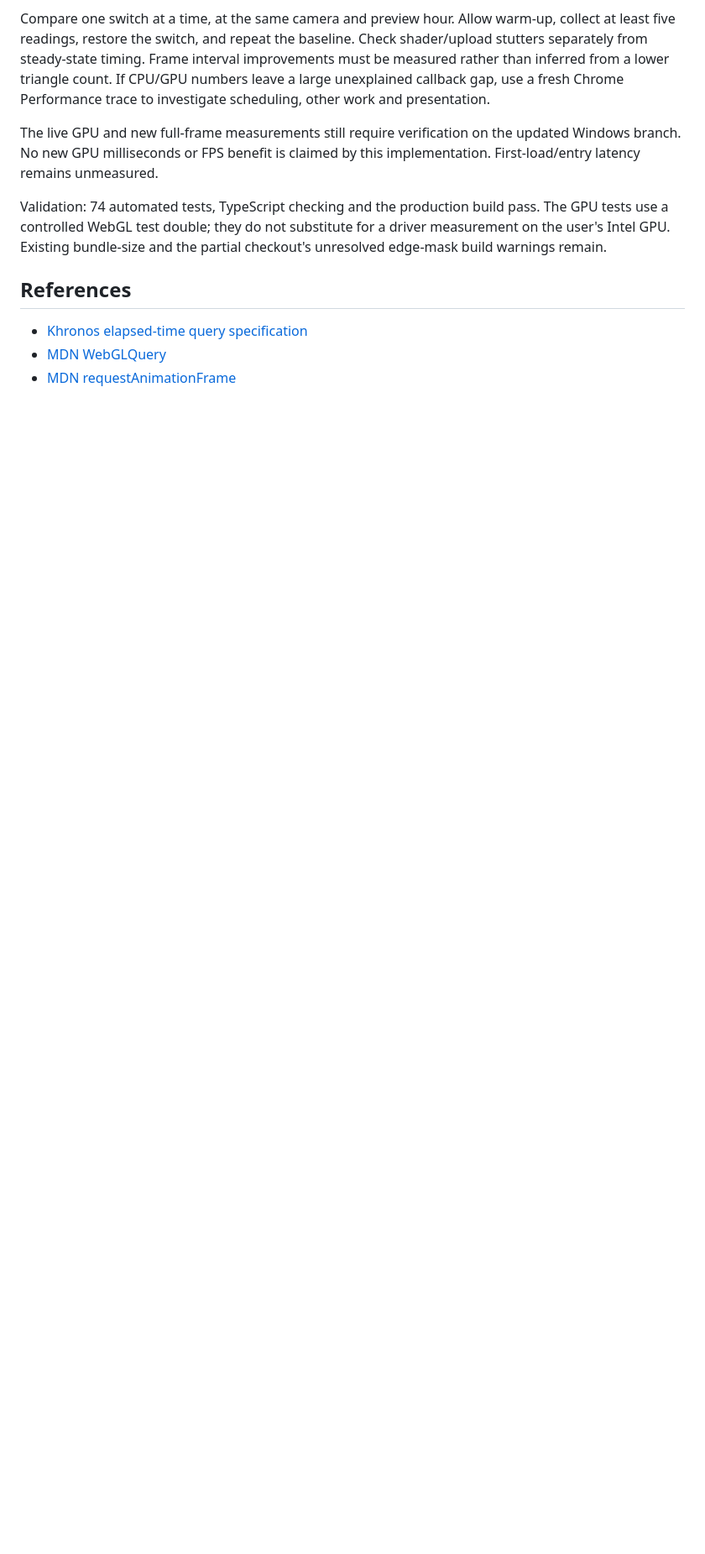
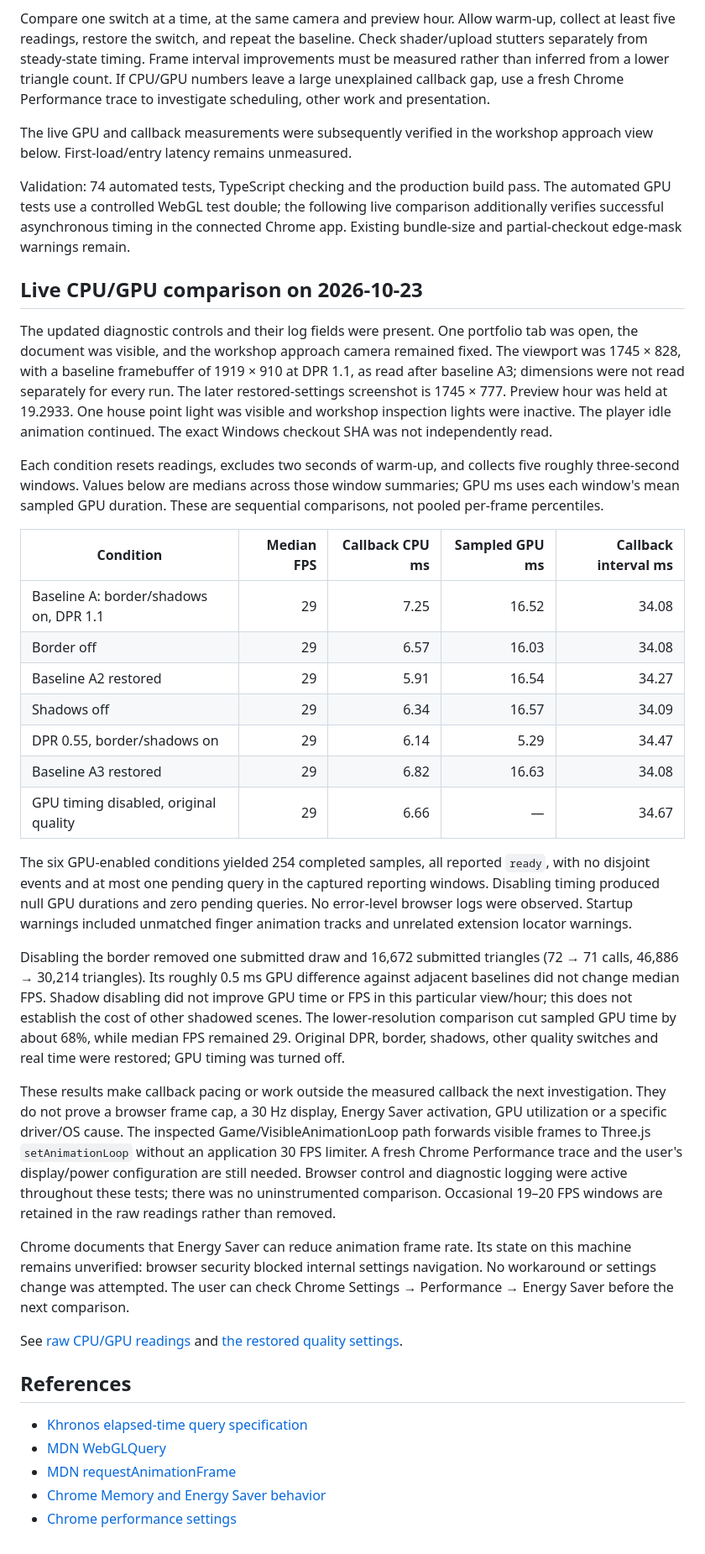
Before and after one commit to ghannoum74/Portfolio, a Markdown page: docs/runtime-profiling.md, the part around the change. Shown: that part at 84% size. GitHub-like rendering; blank space fills up the shorter version.

Commit message:
Record live workshop CPU and GPU comparisons

```diff
--- a/docs/runtime-profiling.md
+++ b/docs/runtime-profiling.md
@@ -84,17 +84,76 @@ improvements must be measured rather than inferred from a lower triangle count.
 If CPU/GPU numbers leave a large unexplained callback gap, use a fresh Chrome
 Performance trace to investigate scheduling, other work and presentation.
 
-The live GPU and new full-frame measurements still require verification on the
-updated Windows branch. No new GPU milliseconds or FPS benefit is claimed by
-this implementation. First-load/entry latency remains unmeasured.
+The live GPU and callback measurements were subsequently verified in the workshop
+approach view below. First-load/entry latency remains unmeasured.
 
 Validation: 74 automated tests, TypeScript checking and the production build pass.
-The GPU tests use a controlled WebGL test double; they do not substitute for a
-driver measurement on the user's Intel GPU. Existing bundle-size and the partial
-checkout's unresolved edge-mask build warnings remain.
+The automated GPU tests use a controlled WebGL test double; the following live
+comparison additionally verifies successful asynchronous timing in the connected
+Chrome app. Existing bundle-size and partial-checkout edge-mask warnings remain.
+
+## Live CPU/GPU comparison on 2026-10-23
+
+The updated diagnostic controls and their log fields were present. One portfolio
+tab was open, the document was visible, and the workshop approach camera remained
+fixed. The viewport was 1745 × 828, with a baseline framebuffer of 1919 × 910 at
+DPR 1.1, as read after baseline A3; dimensions were not read separately for every
+run. The later restored-settings screenshot is 1745 × 777. Preview hour was held
+at 19.2933. One house point light was visible and
+workshop inspection lights were inactive. The player idle animation continued.
+The exact Windows checkout SHA was not independently read.
+
+Each condition resets readings, excludes two seconds of warm-up, and collects
+five roughly three-second windows. Values below are medians across those window
+summaries; GPU ms uses each window's mean sampled GPU duration. These are
+sequential comparisons, not pooled per-frame percentiles.
+
+| Condition | Median FPS | Callback CPU ms | Sampled GPU ms | Callback interval ms |
+| --- | ---: | ---: | ---: | ---: |
+| Baseline A: border/shadows on, DPR 1.1 | 29 | 7.25 | 16.52 | 34.08 |
+| Border off | 29 | 6.57 | 16.03 | 34.08 |
+| Baseline A2 restored | 29 | 5.91 | 16.54 | 34.27 |
+| Shadows off | 29 | 6.34 | 16.57 | 34.09 |
+| DPR 0.55, border/shadows on | 29 | 6.14 | 5.29 | 34.47 |
+| Baseline A3 restored | 29 | 6.82 | 16.63 | 34.08 |
+| GPU timing disabled, original quality | 29 | 6.66 | — | 34.67 |
+
+The six GPU-enabled conditions yielded 254 completed samples, all reported
+`ready`, with no disjoint events and at most one pending query in the captured
+reporting windows. Disabling timing produced null GPU durations and zero pending
+queries. No error-level browser logs were observed. Startup warnings included
+unmatched finger animation tracks and unrelated extension locator warnings.
+
+Disabling the border removed one submitted draw and 16,672 submitted triangles
+(72 → 71 calls, 46,886 → 30,214 triangles). Its roughly 0.5 ms GPU difference
+against adjacent baselines did not change median FPS. Shadow disabling did not
+improve GPU time or FPS in this particular view/hour; this does not establish the
+cost of other shadowed scenes. The lower-resolution comparison cut sampled GPU
+time by about 68%, while median FPS remained 29. Original DPR, border, shadows,
+other quality switches and real time were restored; GPU timing was turned off.
+
+These results make callback pacing or work outside the measured callback the
+next investigation. They do not prove a browser frame cap, a 30 Hz display,
+Energy Saver activation, GPU utilization or a specific driver/OS cause. The
+inspected Game/VisibleAnimationLoop path forwards visible frames to Three.js
+`setAnimationLoop` without an application 30 FPS limiter. A fresh Chrome
+Performance trace and the user's display/power configuration are still needed.
+Browser control and diagnostic logging were active throughout these tests;
+there was no uninstrumented comparison. Occasional 19–20 FPS windows are retained
+in the raw readings rather than removed.
+
+Chrome documents that Energy Saver can reduce animation frame rate. Its state on
+this machine remains unverified: browser security blocked internal settings
+navigation. No workaround or settings change was attempted. The user can check
+Chrome Settings → Performance → Energy Saver before the next comparison.
+
+See [raw CPU/GPU readings](runtime-gpu-profile-2026-10-23.json) and
+[the restored quality settings](runtime-gpu-profile-2026-10-23-restored.jpg).
 
 ## References
 
 - [Khronos elapsed-time query specification](https://registry.khronos.org/webgl/extensions/EXT_disjoint_timer_query_webgl2/)
 - [MDN WebGLQuery](https://developer.mozilla.org/en-US/docs/Web/API/WebGLQuery)
 - [MDN requestAnimationFrame](https://developer.mozilla.org/en-US/docs/Web/API/Window/requestAnimationFrame)
+- [Chrome Memory and Energy Saver behavior](https://developer.chrome.com/blog/memory-and-energy-saver-mode)
+- [Chrome performance settings](https://support.google.com/chrome/answer/12929150)
```
Also changed, not shown: docs/runtime-gpu-profile-2026-10-23-restored.jpg (added), 1 other file.
